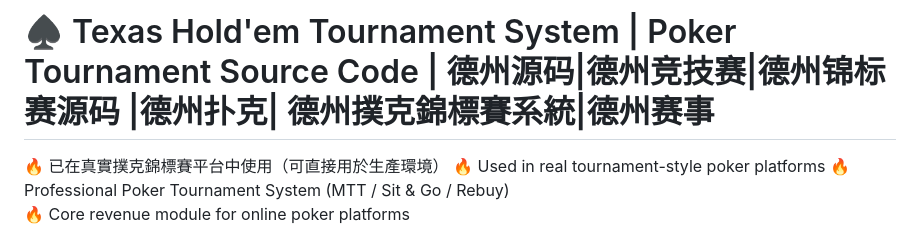
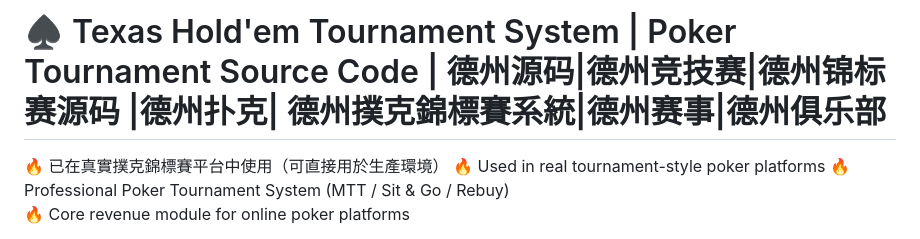
Before and after one commit to niubideren111/Texas-Hold-em-Tournament-Source-Code, a Markdown page: README.md, the part around the change. Rendered like a GitHub page.

```diff
--- a/README.md
+++ b/README.md
@@ -1,4 +1,4 @@
-# ♠️ Texas Hold'em Tournament System | Poker Tournament Source Code | 德州源码|德州竞技赛|德州锦标赛源码 |德州扑克| 德州撲克錦標賽系統|德州赛事
+# ♠️ Texas Hold'em Tournament System | Poker Tournament Source Code | 德州源码|德州竞技赛|德州锦标赛源码 |德州扑克| 德州撲克錦標賽系統|德州赛事|德州俱乐部
 🔥 已在真實撲克錦標賽平台中使用（可直接用於生產環境）
 🔥 Used in real tournament-style poker platforms
 🔥 Professional Poker Tournament System (MTT / Sit & Go / Rebuy)
```
